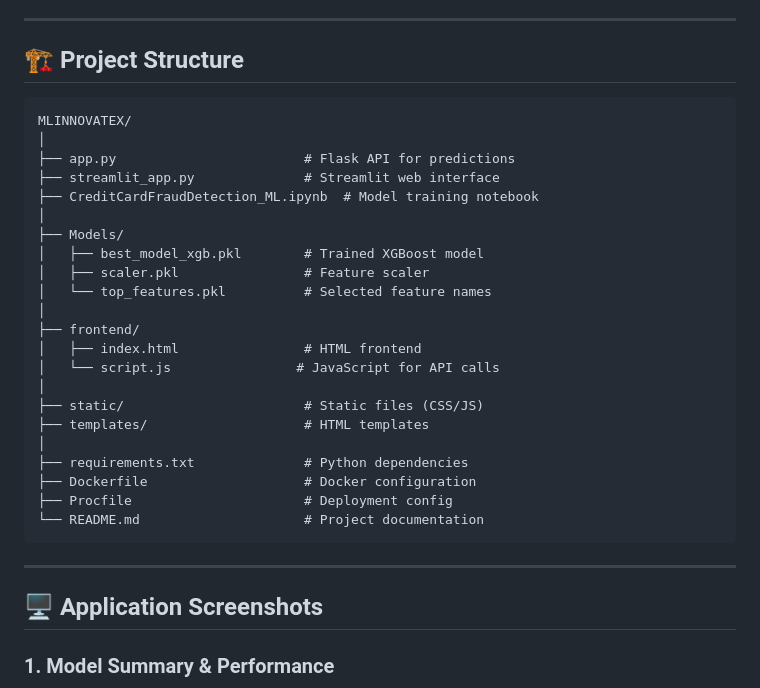
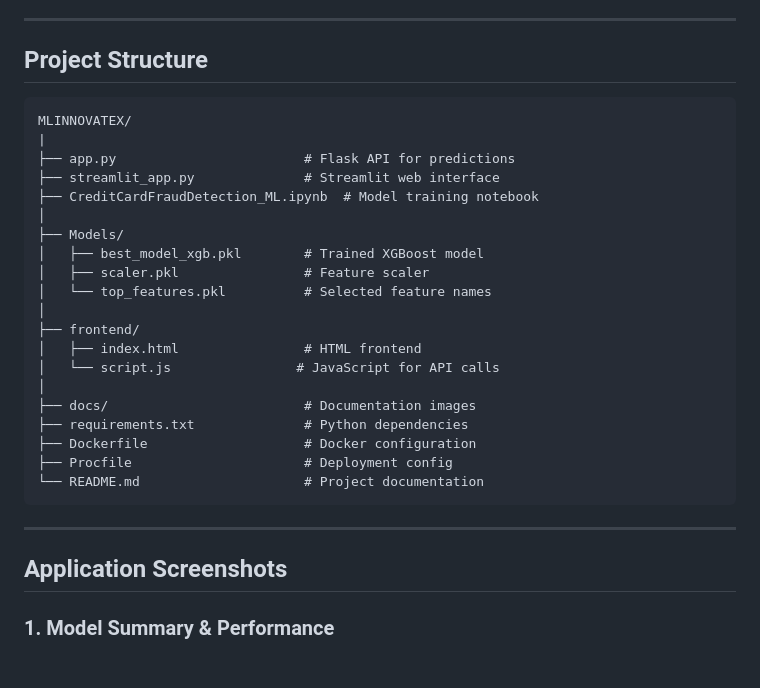
Before and after one commit to OMCHOKSI108/FraudDetection, a Markdown page: README.md, the part around one of its changes. GitHub-like rendering; blank space fills up the shorter version.

Commit message:
Remove emojis from README

````diff
--- a/README.md
+++ b/README.md
@@ -49,11 +49,11 @@ The model achieves:
 
 ---
 
-## 🏗️ Project Structure
+## Project Structure
 
 ```
 MLINNOVATEX/
-│
+|
 ├── app.py                        # Flask API for predictions
 ├── streamlit_app.py              # Streamlit web interface
 ├── CreditCardFraudDetection_ML.ipynb  # Model training notebook
@@ -67,9 +67,7 @@ MLINNOVATEX/
 │   ├── index.html                # HTML frontend
 │   └── script.js                # JavaScript for API calls
 │
-├── static/                       # Static files (CSS/JS)
-├── templates/                    # HTML templates
-│
+├── docs/                         # Documentation images
 ├── requirements.txt              # Python dependencies
 ├── Dockerfile                    # Docker configuration
 ├── Procfile                      # Deployment config
@@ -78,7 +76,7 @@ MLINNOVATEX/
 
 ---
 
-## 🖥️ Application Screenshots
+## Application Screenshots
 
 ### 1. Model Summary & Performance
 ![Model Summary](docs/model_summary.png)
````
Also changed, not shown: other parts of README.md (+25 -25 lines).
